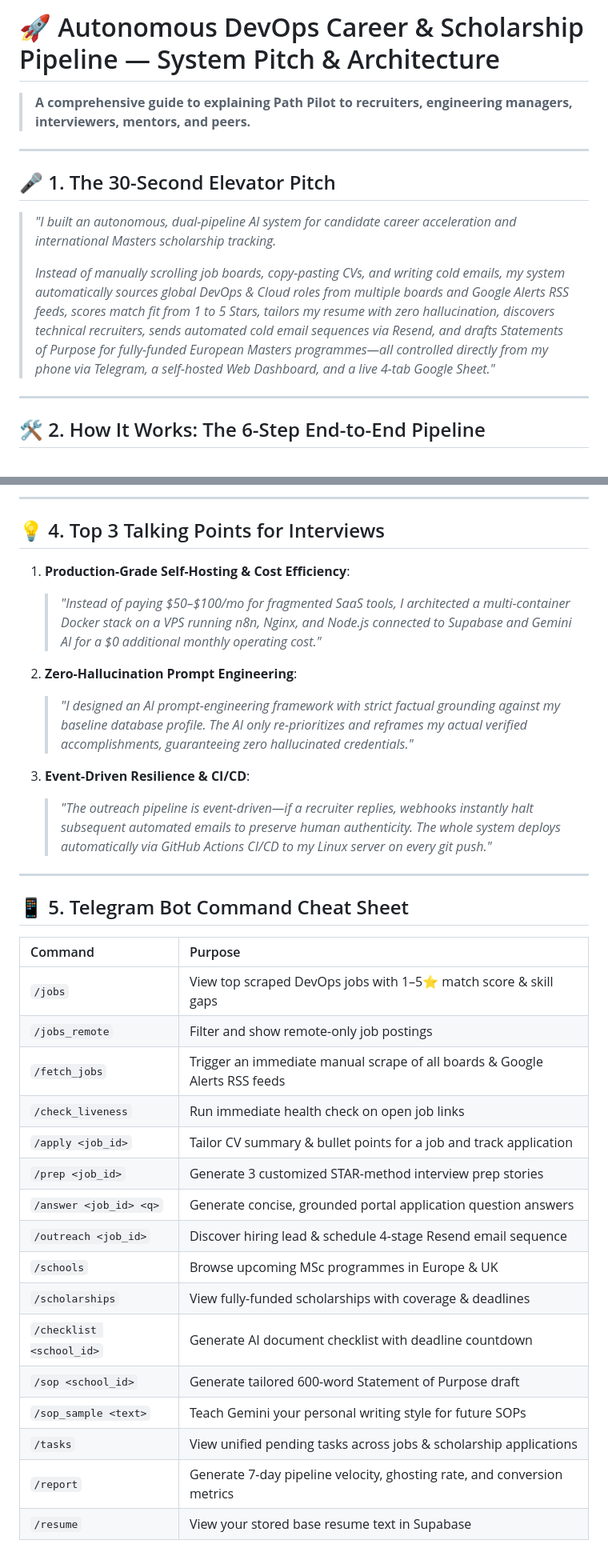
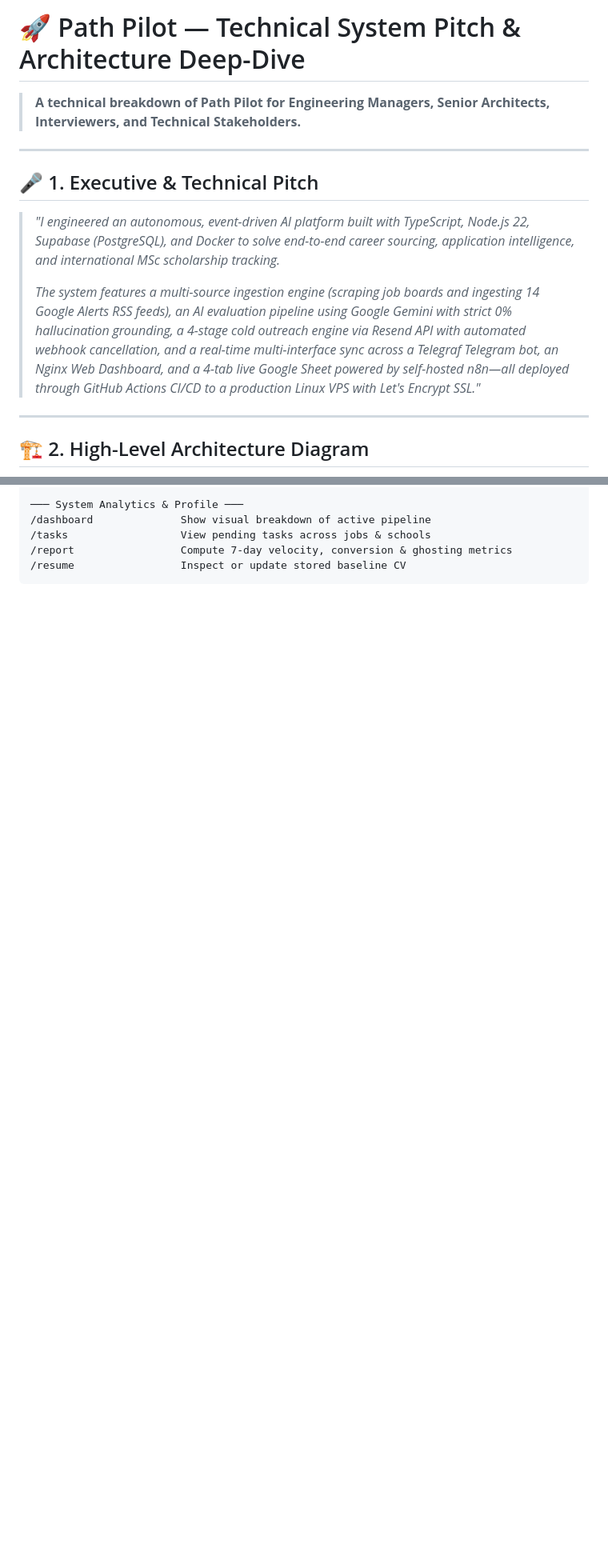
Before and after one commit to Therook-sudo/Career_automation, a Markdown page: PITCH.md, 2 parts joined by grey strips. Shown at 80% size. Drawn GitHub-style; blank space fills up the shorter version.

````diff
--- a/PITCH.md
+++ b/PITCH.md
@@ -1,16 +1,16 @@
-# 🚀 Autonomous DevOps Career & Scholarship Pipeline — System Pitch & Architecture
+# 🚀 Path Pilot — Technical System Pitch & Architecture Deep-Dive
 
-> **A comprehensive guide to explaining Path Pilot to recruiters, engineering managers, interviewers, mentors, and peers.**
+> **A technical breakdown of Path Pilot for Engineering Managers, Senior Architects, Interviewers, and Technical Stakeholders.**
 
 ---
 
-## 🎤 1. The 30-Second Elevator Pitch
+## 🎤 1. Executive & Technical Pitch
 
-> *"I built an autonomous, dual-pipeline AI system for candidate career acceleration and international Masters scholarship tracking.*
+> *"I engineered an autonomous, event-driven AI platform built with TypeScript, Node.js 22, Supabase (PostgreSQL), and Docker to solve end-to-end career sourcing, application intelligence, and international MSc scholarship tracking.*
 >
-> *Instead of manually scrolling job boards, copy-pasting CVs, and writing cold emails, my system automatically sources global DevOps & Cloud roles from multiple boards and Google Alerts RSS feeds, scores match fit from 1 to 5 Stars, tailors my resume with zero hallucination, discovers technical recruiters, sends automated cold email sequences via Resend, and drafts Statements of Purpose for fully-funded European Masters programmes—all controlled directly from my phone via Telegram, a self-hosted Web Dashboard, and a live 4-tab Google Sheet."*
+> *The system features a multi-source ingestion engine (scraping job boards and ingesting 14 Google Alerts RSS feeds), an AI evaluation pipeline using Google Gemini with strict 0% hallucination grounding, a 4-stage cold outreach engine via Resend API with automated webhook cancellation, and a real-time multi-interface sync across a Telegraf Telegram bot, an Nginx Web Dashboard, and a 4-tab live Google Sheet powered by self-hosted n8n—all deployed through GitHub Actions CI/CD to a production Linux VPS with Let's Encrypt SSL."*
 
 ---
 
-## 🛠️ 2. How It Works: The 6-Step End-to-End Pipeline
+## 🏗️ 2. High-Level Architecture Diagram
 
@@ -84,35 +167,6 @@ The pipeline is accessible through **3 real-time synchronized interfaces**:
----
-
-## 💡 4. Top 3 Talking Points for Interviews
-
-1. **Production-Grade Self-Hosting & Cost Efficiency**:
-   > *"Instead of paying $50–$100/mo for fragmented SaaS tools, I architected a multi-container Docker stack on a VPS running n8n, Nginx, and Node.js connected to Supabase and Gemini AI for a $0 additional monthly operating cost."*
-
-2. **Zero-Hallucination Prompt Engineering**:
-   > *"I designed an AI prompt-engineering framework with strict factual grounding against my baseline database profile. The AI only re-prioritizes and reframes my actual verified accomplishments, guaranteeing zero hallucinated credentials."*
-
-3. **Event-Driven Resilience & CI/CD**:
-   > *"The outreach pipeline is event-driven—if a recruiter replies, webhooks instantly halt subsequent automated emails to preserve human authenticity. The whole system deploys automatically via GitHub Actions CI/CD to my Linux server on every git push."*
-
----
-
-## 📱 5. Telegram Bot Command Cheat Sheet
-
-| Command | Purpose |
-| :--- | :--- |
-| `/jobs` | View top scraped DevOps jobs with 1–5⭐ match score & skill gaps |
-| `/jobs_remote` | Filter and show remote-only job postings |
-| `/fetch_jobs` | Trigger an immediate manual scrape of all boards & Google Alerts RSS feeds |
-| `/check_liveness` | Run immediate health check on open job links |
-| `/apply <job_id>` | Tailor CV summary & bullet points for a job and track application |
-| `/prep <job_id>` | Generate 3 customized STAR-method interview prep stories |
-| `/answer <job_id> <q>` | Generate concise, grounded portal application question answers |
-| `/outreach <job_id>` | Discover hiring lead & schedule 4-stage Resend email sequence |
-| `/schools` | Browse upcoming MSc programmes in Europe & UK |
-| `/scholarships` | View fully-funded scholarships with coverage & deadlines |
-| `/checklist <school_id>` | Generate AI document checklist with deadline countdown |
-| `/sop <school_id>` | Generate tailored 600-word Statement of Purpose draft |
-| `/sop_sample <text>` | Teach Gemini your personal writing style for future SOPs |
-| `/tasks` | View unified pending tasks across jobs & scholarship applications |
-| `/report` | Generate 7-day pipeline velocity, ghosting rate, and conversion metrics |
-| `/resume` | View your stored base resume text in Supabase |
+─── System Analytics & Profile ───
+/dashboard              Show visual breakdown of active pipeline
+/tasks                  View pending tasks across jobs & schools
+/report                 Compute 7-day velocity, conversion & ghosting metrics
+/resume                 Inspect or update stored baseline CV
+```
````
Also changed, not shown: other parts of PITCH.md (+134 -51 lines).
